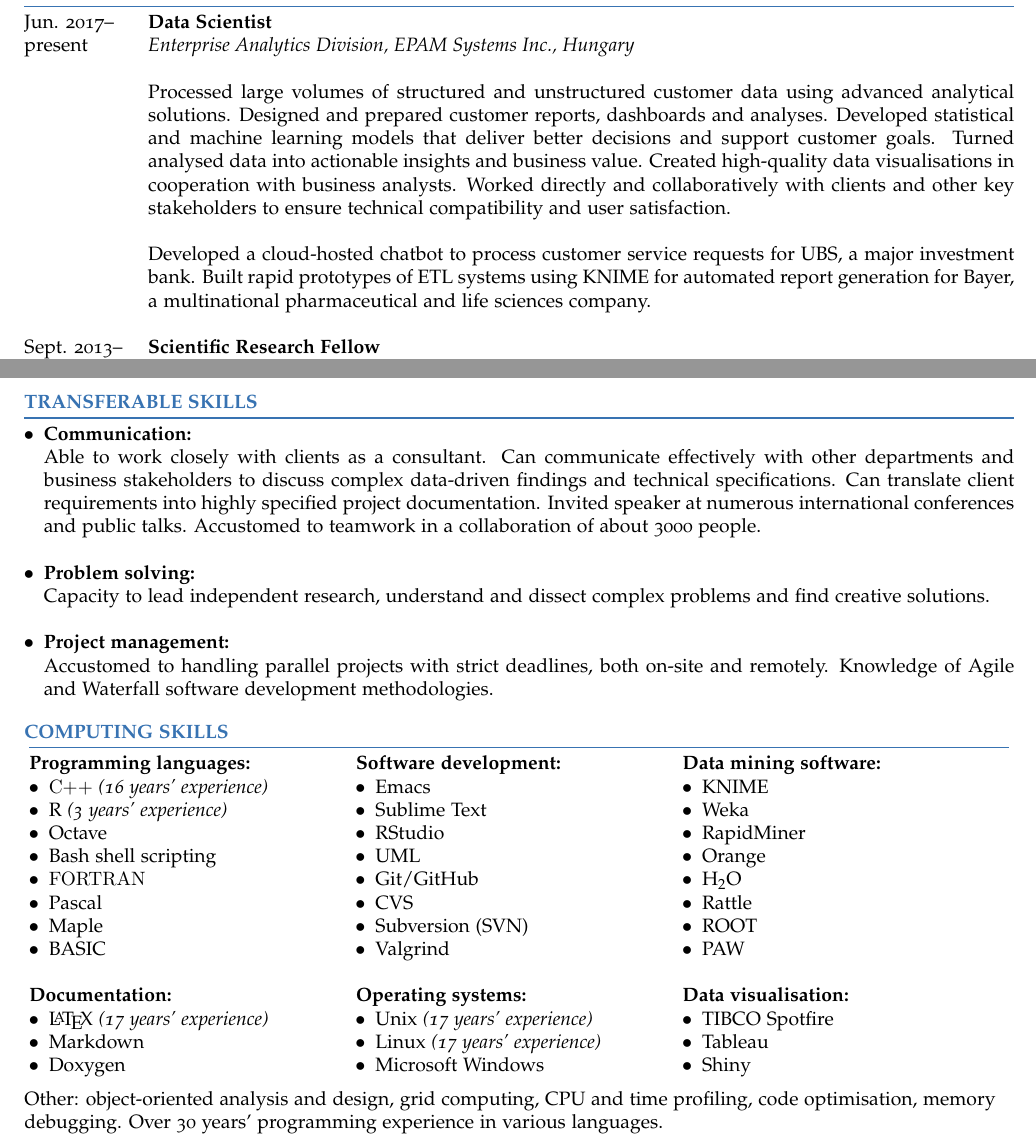
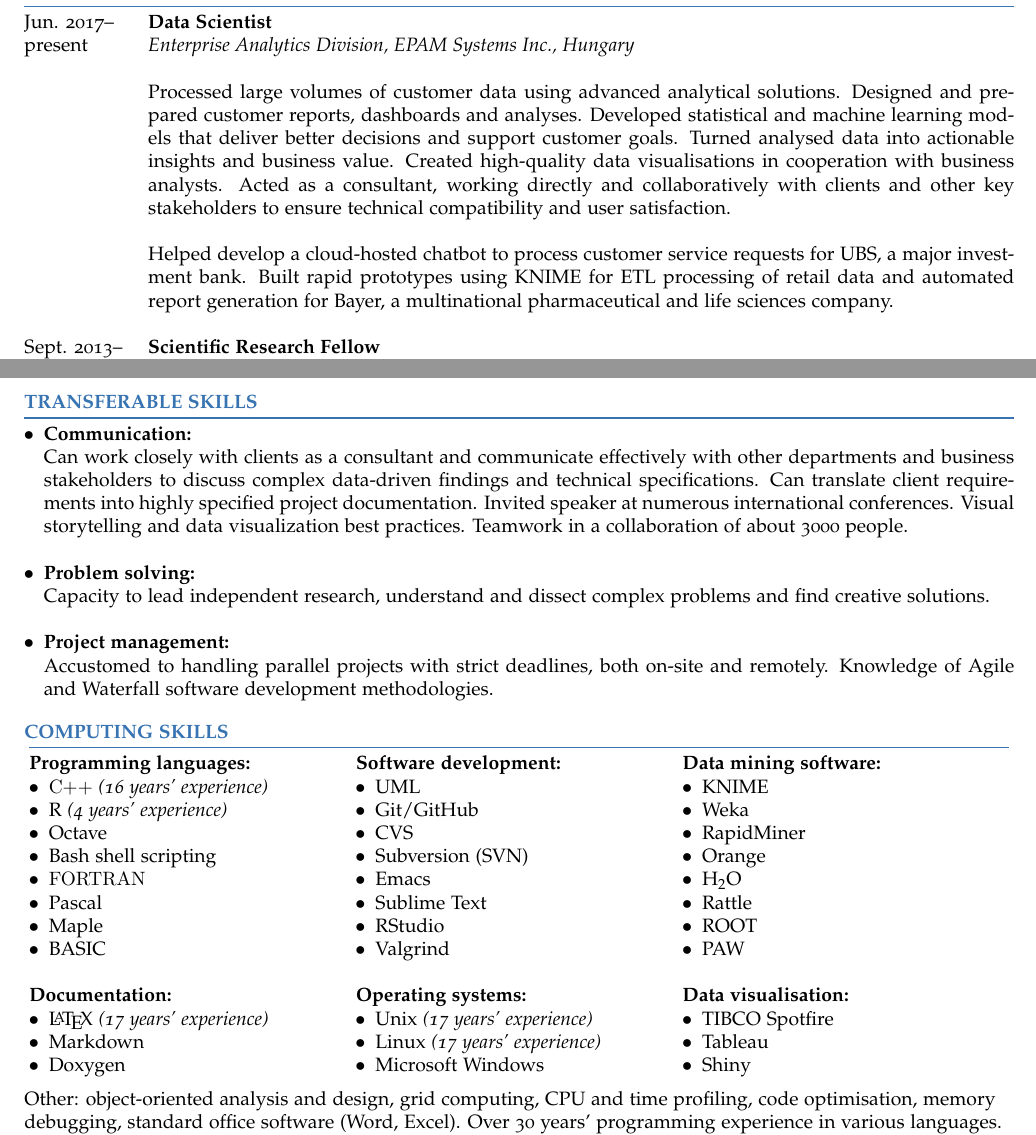
Before and after one commit to andrewjohnlowe/cv, a LaTeX CV (CV_Andrew_John_Lowe.tex, which reads analysis_skills.tex, computing_skills_columns.tex, employment.tex): two parts of pages 1 and 2 of 2, joined at a grey line, cut so that both start at the same text. The pictures show the PDF file CV_Andrew_John_Lowe.pdf that the author committed with the source.

Commit message:
Inclusion of retail and consultancy skills

```diff
--- a/analysis_skills.tex
+++ b/analysis_skills.tex
@@ -10,7 +10,8 @@
 %\item {\bf Analysis:} Expertise in high-speed real-time data analysis (``Big Fast Data''), statistical analysis of globally-distributed large-scale datasets, machine learning, data mining
 \item {\bf Communication:}
 
-Able to work closely with clients as a consultant. Can communicate effectively with other departments and business stakeholders to discuss complex data-driven findings and technical specifications. Can translate client requirements into highly specified project documentation. Invited speaker at numerous international conferences and public talks. Accustomed to teamwork in a collaboration of about 3000 people.
+Can work closely with clients as a consultant and communicate effectively with other departments and business stakeholders to discuss complex data-driven findings and technical specifications. Can translate client requirements into highly specified project documentation. Invited speaker at numerous international conferences. Visual storytelling and data visualization best practices. Teamwork in a collaboration of about 3000 people.
+
 \noitem
 \item {\bf Problem solving:}
 
--- a/computing_skills_columns.tex
+++ b/computing_skills_columns.tex
@@ -9,7 +9,7 @@
 \begin{ilist} % 1
 \noitem {\bf Programming languages:}
 \item \Cplusplus \emph{(16 years' experience)}
-\item R \emph{(3 years' experience)}
+\item R \emph{(4 years' experience)}
 %\item Python \emph{(basic knowledge)}
 %\item SQL \emph{(basic knowledge)}
 \item Octave
@@ -97,7 +97,7 @@
 \end{longtable}
 \vspace{2\longtabletopsepspecial}
 \begin{flushleft}
-Other: object-oriented analysis and design, grid computing, CPU and time profiling, code optimisation, memory debugging. Over 30 years' programming experience in various languages.
+Other: object-oriented analysis and design, grid computing, CPU and time profiling, code optimisation, memory debugging, standard office software (Word, Excel). Over 30 years' programming experience in various languages.
 \end{flushleft}
 %\vspace{2\longtabletopsep}
 % Markup languages: HTML, CSS, XML
--- a/employment.tex
+++ b/employment.tex
@@ -9,14 +9,14 @@
 \firstcolumndata{present}& {\it \htmladdnormallink{Enterprise Analytics Division, EPAM Systems Inc., Hungary}{http://www.epam.com}}\\
 & \\
 &
-Processed large volumes of structured and unstructured customer data using advanced analytical solutions.
+Processed large volumes of customer data using advanced analytical solutions.
 Designed and prepared customer reports, dashboards and analyses.
 Developed statistical and machine learning models that deliver better decisions and support customer goals.
 Turned analysed data into actionable insights and business value.
 Created high-quality data visualisations in cooperation with business analysts.
-Worked directly and collaboratively with clients and other key stakeholders to ensure technical compatibility and user satisfaction.\\
+Acted as a consultant, working directly and collaboratively with clients and other key stakeholders to ensure technical compatibility and user satisfaction.\\
 & \\
-& Developed a cloud-hosted chatbot to process customer service requests for UBS, a major investment bank. Built rapid prototypes of ETL systems using KNIME for automated report generation for Bayer, a multinational pharmaceutical and life sciences company.\\
+& Helped develop a cloud-hosted chatbot to process customer service requests for UBS, a major investment bank. Built rapid prototypes using KNIME for ETL processing of retail data and automated report generation for Bayer, a multinational pharmaceutical and life sciences company.\\
 & \\
 \firstcolumndata{Sept. 2013--}& {\bf Scientific Research Fellow}\\
 \firstcolumndata{May 2017}& {\it \htmladdnormallink{Wigner Research Centre for Physics, Hungarian Academy of Sciences, Hungary}{http://www.rmki.kfki.hu/en}}\\
```
Also changed, not shown: CV_Andrew_John_Lowe.pdf, computing_skills_columns.tex (10 more changed lines).
